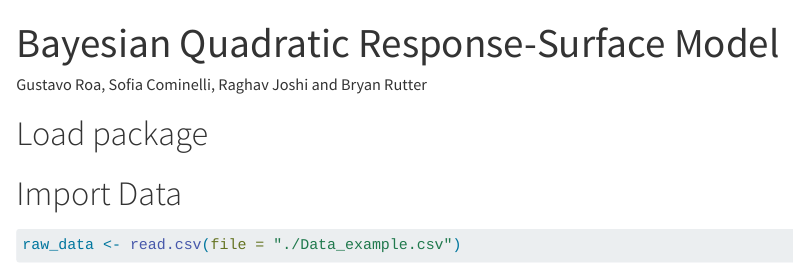
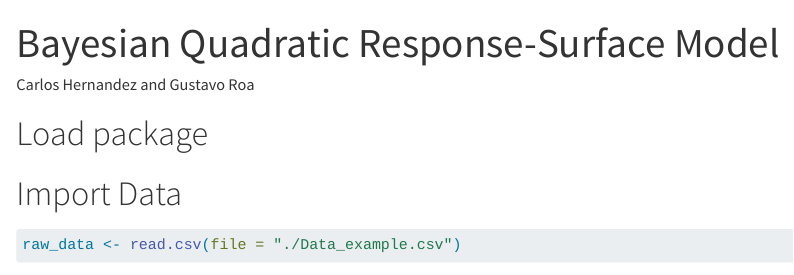
Before and after one commit to Gustavo-Roa/NUE_Workshop_Hackathon_2025_N-Sight, a Quarto document (Bayesian_Quadratic_Response_Surface.qmd): the page in a window 1100 px wide, from its top. Rendered offline with R 4.5, knitr and Pandoc in place of Quarto, with nearby package versions; some code elsewhere in the file could not run offline; long lines of code are wrapped.

Commit message:
Update Bayesian_Quadratic_Response_Surface.qmd

```diff
--- a/Bayesian_Quadratic_Response_Surface.qmd
+++ b/Bayesian_Quadratic_Response_Surface.qmd
@@ -1,6 +1,6 @@
 ---
 title: "Bayesian Quadratic Response-Surface Model"
-author: "Gustavo Roa, Sofia Cominelli, Raghav Joshi and Bryan Rutter"
+author: "Carlos Hernandez and Gustavo Roa"
 format:
   html:
     self-contained: false
```
